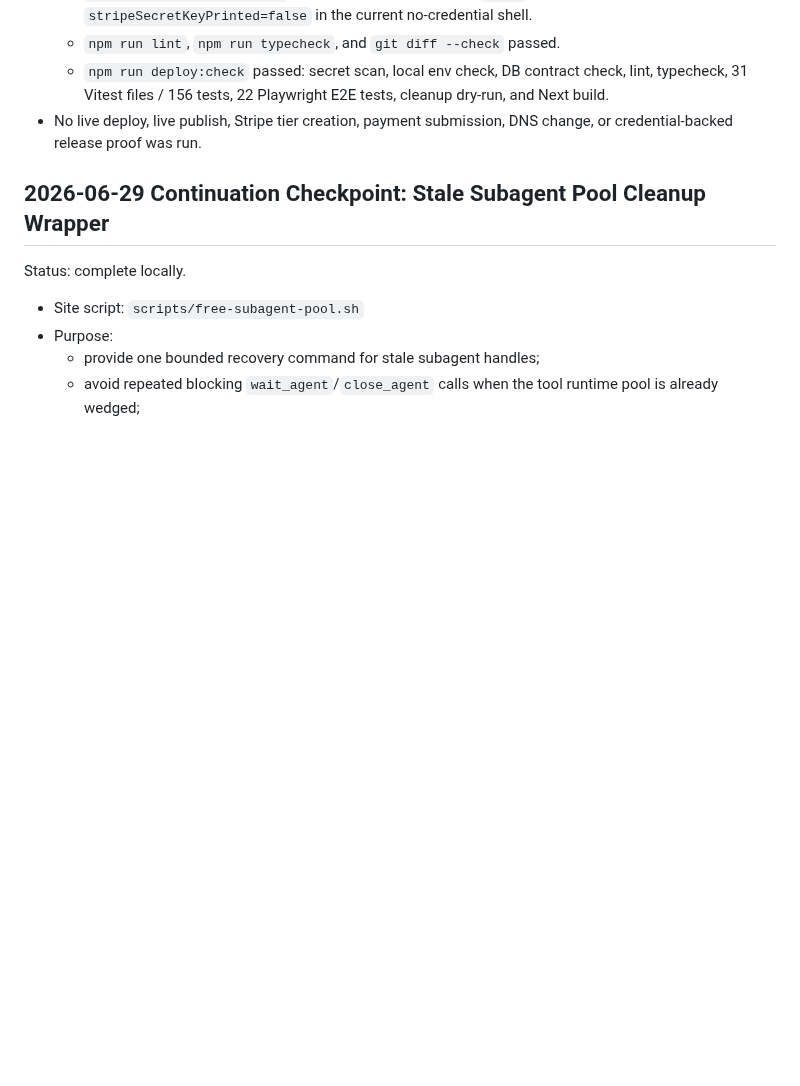
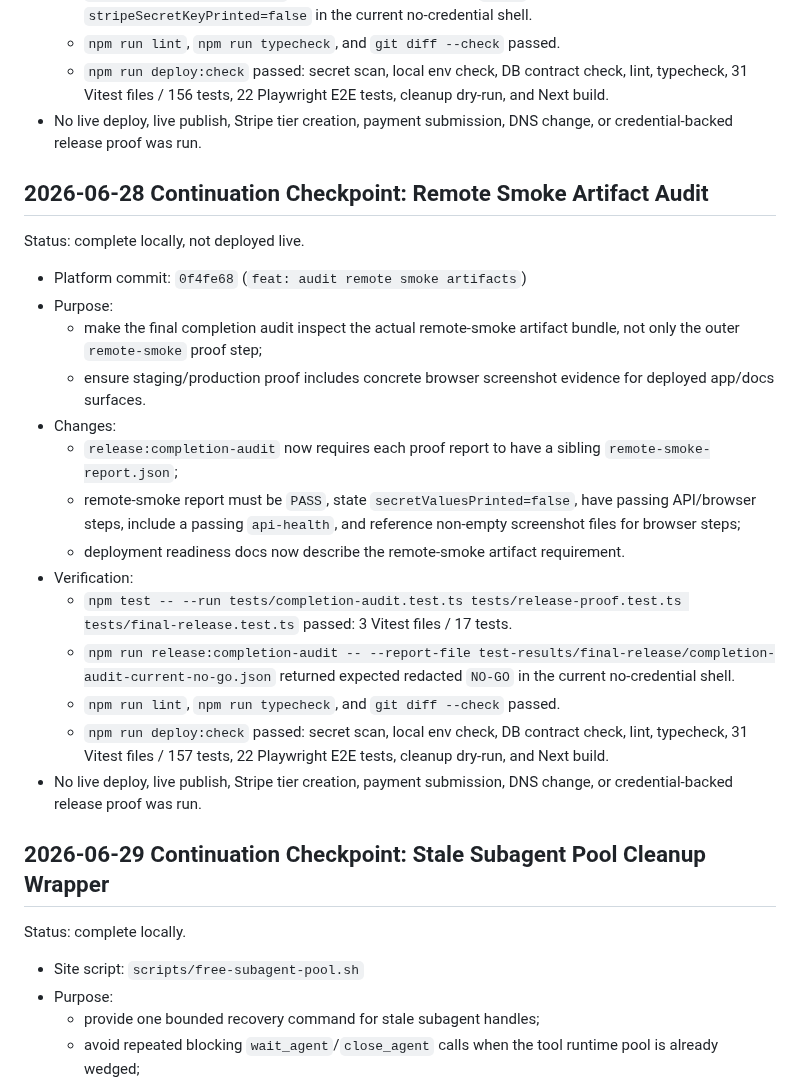
Before and after one commit to TheRefreshCNFT/webot-site, a Markdown page: .handoffs/WEBOT_PLATFORM_DELUXE_CONTINUATION_2026-06-28.md, the part around the change. GitHub-like rendering; blank space fills up the shorter version.

Commit message:
docs: record remote smoke artifact audit

```diff
--- a/.handoffs/WEBOT_PLATFORM_DELUXE_CONTINUATION_2026-06-28.md
+++ b/.handoffs/WEBOT_PLATFORM_DELUXE_CONTINUATION_2026-06-28.md
@@ -1998,6 +1998,36 @@ Status: complete locally, not deployed live.
 - No live deploy, live publish, Stripe tier creation, payment submission, DNS
   change, or credential-backed release proof was run.
 
+## 2026-06-28 Continuation Checkpoint: Remote Smoke Artifact Audit
+
+Status: complete locally, not deployed live.
+
+- Platform commit: `0f4fe68` (`feat: audit remote smoke artifacts`)
+- Purpose:
+  - make the final completion audit inspect the actual remote-smoke artifact
+    bundle, not only the outer `remote-smoke` proof step;
+  - ensure staging/production proof includes concrete browser screenshot
+    evidence for deployed app/docs surfaces.
+- Changes:
+  - `release:completion-audit` now requires each proof report to have a sibling
+    `remote-smoke-report.json`;
+  - remote-smoke report must be `PASS`, state `secretValuesPrinted=false`, have
+    passing API/browser steps, include a passing `api-health`, and reference
+    non-empty screenshot files for browser steps;
+  - deployment readiness docs now describe the remote-smoke artifact
+    requirement.
+- Verification:
+  - `npm test -- --run tests/completion-audit.test.ts tests/release-proof.test.ts tests/final-release.test.ts`
+    passed: 3 Vitest files / 17 tests.
+  - `npm run release:completion-audit -- --report-file test-results/final-release/completion-audit-current-no-go.json`
+    returned expected redacted `NO-GO` in the current no-credential shell.
+  - `npm run lint`, `npm run typecheck`, and `git diff --check` passed.
+  - `npm run deploy:check` passed: secret scan, local env check, DB contract
+    check, lint, typecheck, 31 Vitest files / 157 tests, 22 Playwright E2E
+    tests, cleanup dry-run, and Next build.
+- No live deploy, live publish, Stripe tier creation, payment submission, DNS
+  change, or credential-backed release proof was run.
+
 ## 2026-06-29 Continuation Checkpoint: Stale Subagent Pool Cleanup Wrapper
 
 Status: complete locally.
```
Also changed, not shown: .handoffs/CURRENT_STATE.md (+28 -0 lines), ACTIVE_STATE.md (+2 -1 lines).
